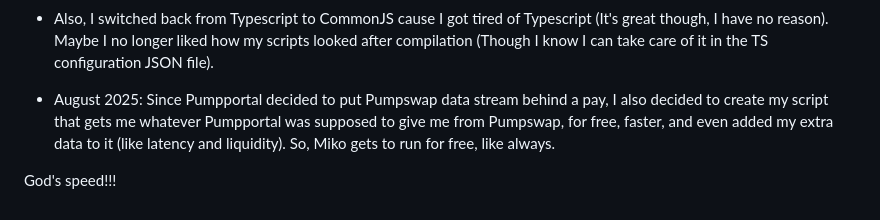
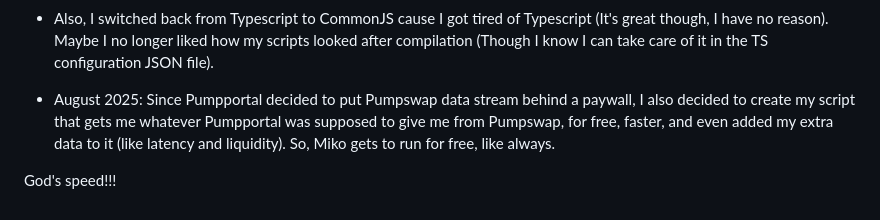
Before and after one commit to newben420/miko_pub_snapshot, a Markdown page: README.md, the part around the change. Drawn GitHub-style.

```diff
--- a/README.md
+++ b/README.md
@@ -42,6 +42,6 @@ Miko, "Kiko-extended Milo", a high yield (profitable for me) and flexible degen
 
 - Also, I switched back from Typescript to CommonJS cause I got tired of Typescript (It's great though, I have no reason). Maybe I no longer liked how my scripts looked after compilation (Though I know I can take care of it in the TS configuration JSON file).
 
-- August 2025: Since Pumpportal decided to put Pumpswap data stream behind a pay, I also decided to create my script that gets me whatever Pumpportal was supposed to give me from Pumpswap, for free, faster, and even added my extra data to it (like latency and liquidity). So, Miko gets to run for free, like always.
+- August 2025: Since Pumpportal decided to put Pumpswap data stream behind a paywall, I also decided to create my script that gets me whatever Pumpportal was supposed to give me from Pumpswap, for free, faster, and even added my extra data to it (like latency and liquidity). So, Miko gets to run for free, like always.
 
 God's speed!!!
```
